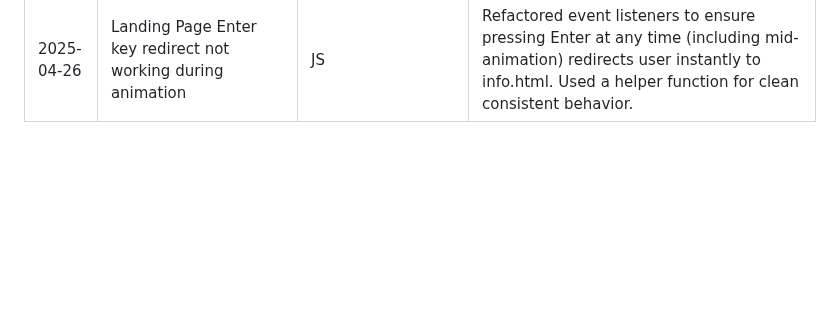
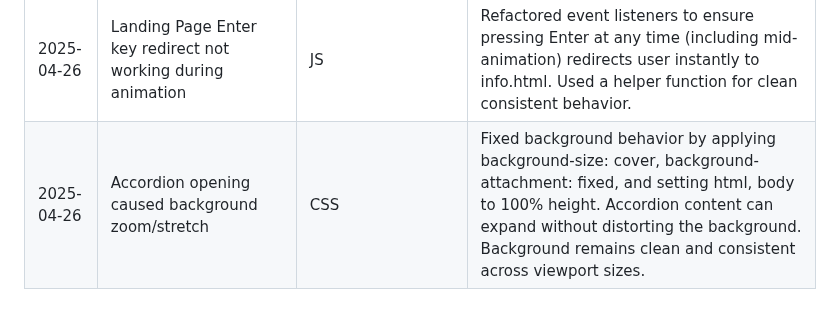
Before and after one commit to kimjev-webdev/webdevination, a Markdown page: BUGLOG.md, the part around the change. Rendered like a GitHub page; blank space fills up the shorter version.

Commit message:
push to test bug fixes on deployed site

```diff
--- a/BUGLOG.md
+++ b/BUGLOG.md
@@ -79,3 +79,4 @@
 2025-04-26 | Landing Page Enter Key Navigation Improvement | JS | Added global keydown listener to detect Enter keypress and redirect user to info.html at any point during landing animation. Improves UX by allowing faster navigation without waiting for button reveal.
 2025-04-26 | Learn Page modal did not close on Enter key | JS | Added a 'keydown' listener to detect Enter press when Learn modal is open. Automatically triggers the OK button to close modal, improving accessibility.
 2025-04-26 | Landing Page Enter key redirect not working during animation | JS | Refactored event listeners to ensure pressing Enter at any time (including mid-animation) redirects user instantly to info.html. Used a helper function for clean consistent behavior.
+2025-04-26 | Accordion opening caused background zoom/stretch | CSS | Fixed background behavior by applying background-size: cover, background-attachment: fixed, and setting html, body to 100% height. Accordion content can expand without distorting the background. Background remains clean and consistent across viewport sizes.
```
